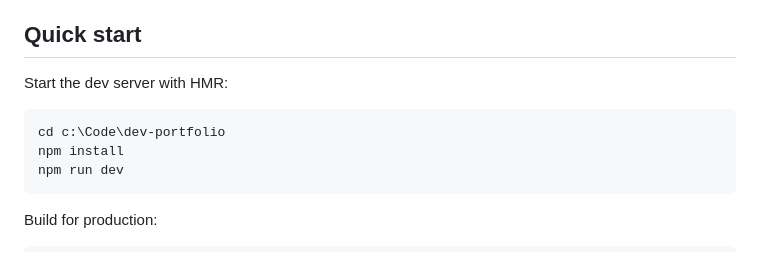
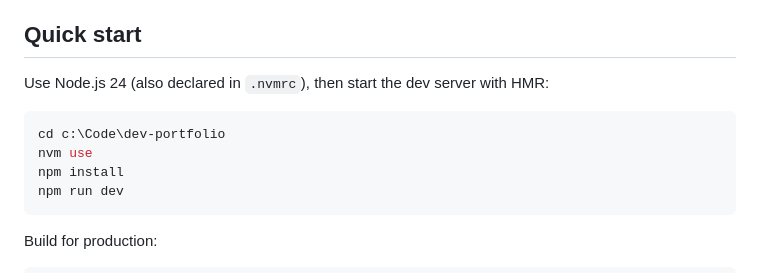
Before and after one commit to jondabubeta/dev-portfolio, a Markdown page: README.md, the part around the change. Rendered like a GitHub page.

Commit message:
docs: document Node 24 setup

````diff
--- a/README.md
+++ b/README.md
@@ -19,10 +19,11 @@ Key goals:
 
 ## Quick start
 
-Start the dev server with HMR:
+Use Node.js 24 (also declared in `.nvmrc`), then start the dev server with HMR:
 
 ```powershell
 cd c:\Code\dev-portfolio
+nvm use
 npm install
 npm run dev
 ```
````
